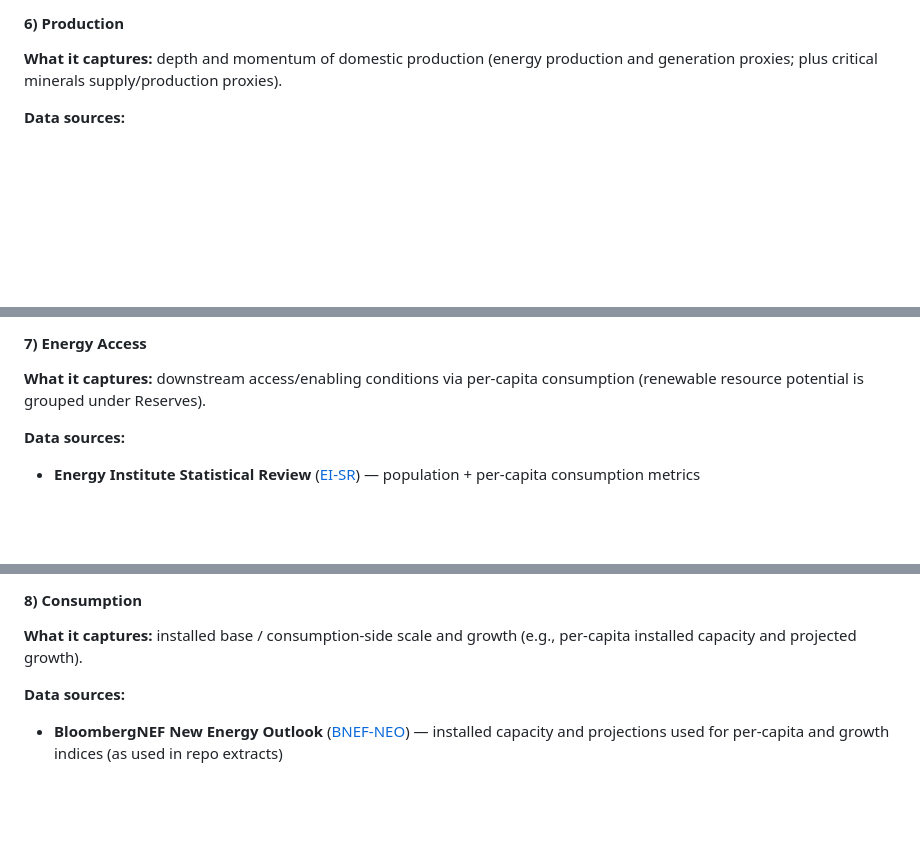
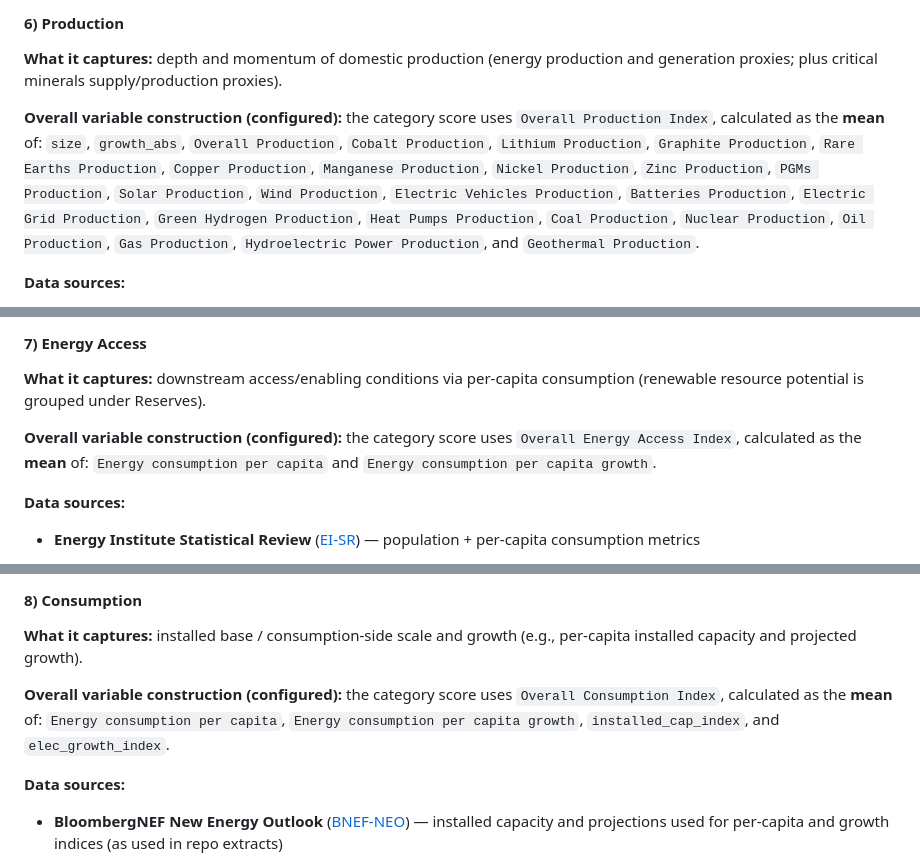
Before and after one commit to lrcarey222/Opportunity_Security_Indices, a Markdown page: README.md, 3 parts joined by grey strips. Rendered like a GitHub page; folded sections open; blank space fills up the shorter version.

```diff
--- a/README.md
+++ b/README.md
@@ -220,6 +230,8 @@ This section is written to function as a **drop-in technical appendix inside the
 
 #### 6) Production
 **What it captures:** depth and momentum of domestic production (energy production and generation proxies; plus critical minerals supply/production proxies).
+
+**Overall variable construction (configured):** the category score uses `Overall Production Index`, calculated as the **mean** of: `size`, `growth_abs`, `Overall Production`, `Cobalt Production`, `Lithium Production`, `Graphite Production`, `Rare Earths Production`, `Copper Production`, `Manganese Production`, `Nickel Production`, `Zinc Production`, `PGMs Production`, `Solar Production`, `Wind Production`, `Electric Vehicles Production`, `Batteries Production`, `Electric Grid Production`, `Green Hydrogen Production`, `Heat Pumps Production`, `Coal Production`, `Nuclear Production`, `Oil Production`, `Gas Production`, `Hydroelectric Power Production`, and `Geothermal Production`.
 
 **Data sources:**
 - **Energy Institute Statistical Review** ([EI-SR]) — fossil production and generation series
@@ -235,6 +247,8 @@ This section is written to function as a **drop-in technical appendix inside the
 #### 7) Energy Access
 **What it captures:** downstream access/enabling conditions via per-capita consumption (renewable resource potential is grouped under Reserves).
 
+**Overall variable construction (configured):** the category score uses `Overall Energy Access Index`, calculated as the **mean** of: `Energy consumption per capita` and `Energy consumption per capita growth`.
+
 **Data sources:**
 - **Energy Institute Statistical Review** ([EI-SR]) — population + per-capita consumption metrics
 
@@ -248,6 +262,8 @@ This section is written to function as a **drop-in technical appendix inside the
 #### 8) Consumption
 **What it captures:** installed base / consumption-side scale and growth (e.g., per-capita installed capacity and projected growth).
 
+**Overall variable construction (configured):** the category score uses `Overall Consumption Index`, calculated as the **mean** of: `Energy consumption per capita`, `Energy consumption per capita growth`, `installed_cap_index`, and `elec_growth_index`.
+
 **Data sources:**
 - **BloombergNEF New Energy Outlook** ([BNEF-NEO]) — installed capacity and projections used for per-capita and growth indices (as used in repo extracts)
 
```
Also changed, not shown: other parts of README.md (+38 -0 lines).
